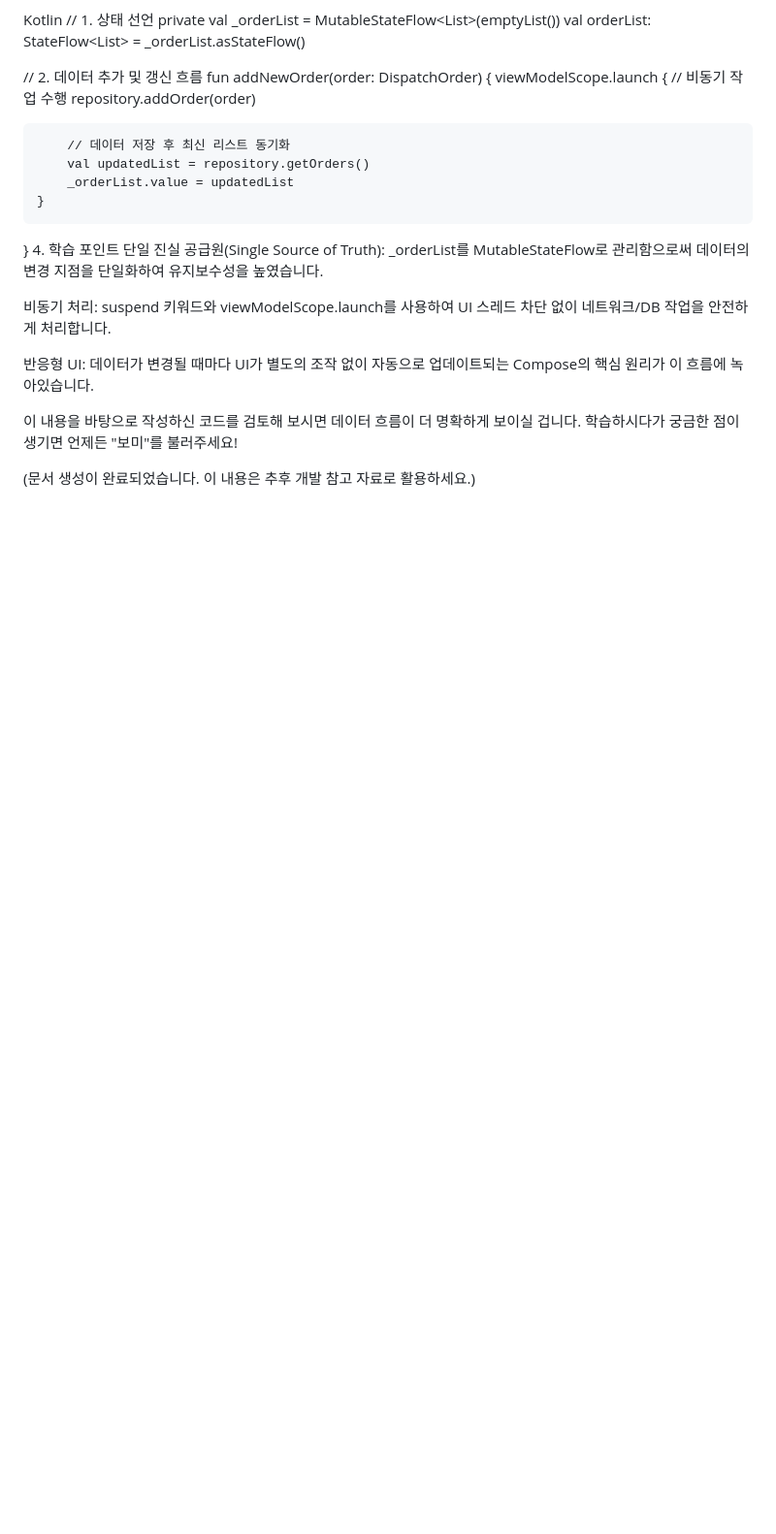
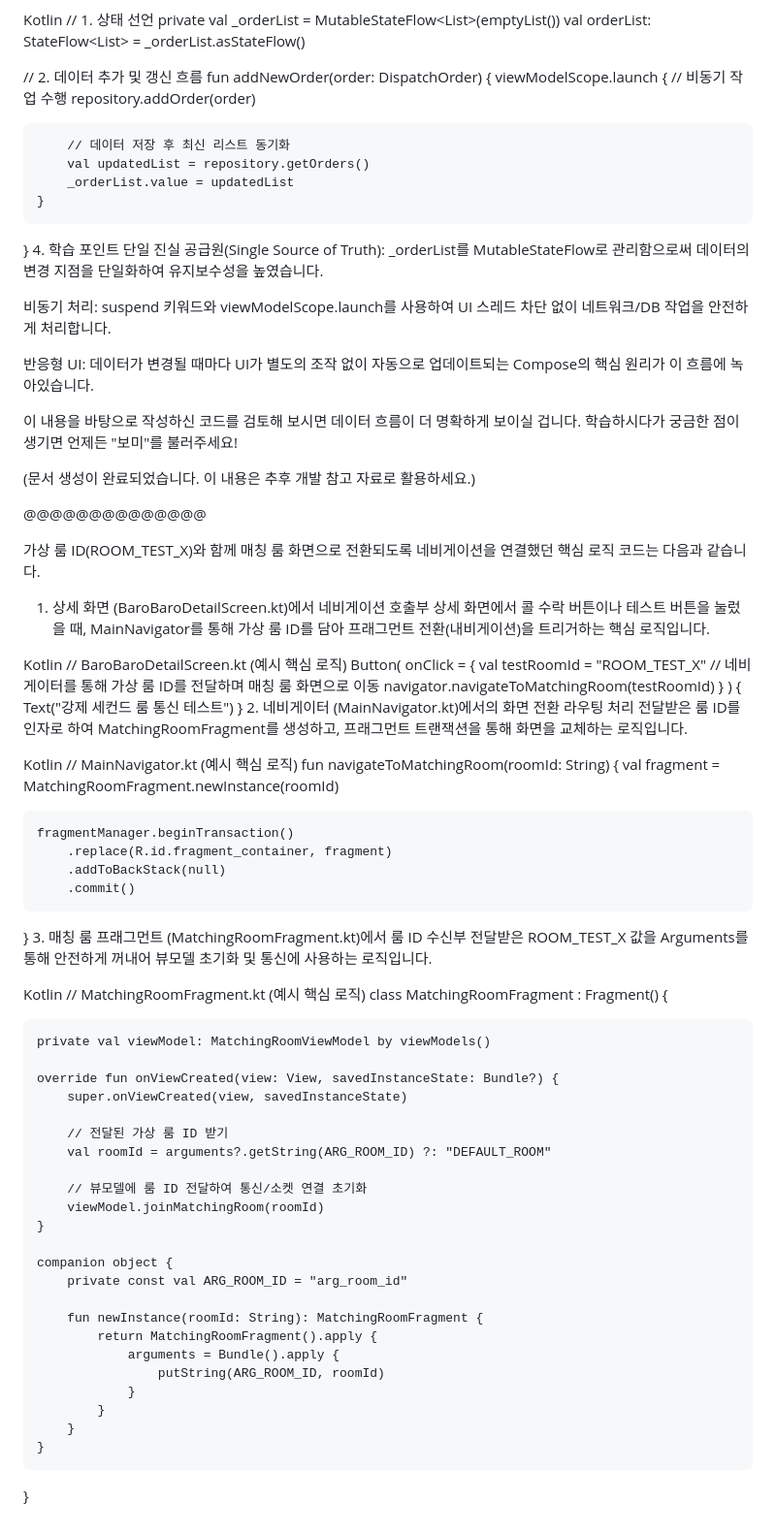
Before and after one commit to 1253senorita/wiki-router-v8, a Markdown page: ROADMAP.md, the part around the change. Shown at 97% size. Rendered like a GitHub page; blank space fills up the shorter version.

Commit message:
Initial commit 2026.08.13.12 바로바로 샛온UI-바안딩   버튼- 네비 - 프레그-스크린- 에 VM 연결  디테일스크린

```diff
--- a/ROADMAP.md
+++ b/ROADMAP.md
@@ -197,3 +197,75 @@ repository.addOrder(order)
 이 내용을 바탕으로 작성하신 코드를 검토해 보시면 데이터 흐름이 더 명확하게 보이실 겁니다. 학습하시다가 궁금한 점이 생기면 언제든 "보미"를 불러주세요!
 
 (문서 생성이 완료되었습니다. 이 내용은 추후 개발 참고 자료로 활용하세요.)
+
+
+
+
+
+
+@@@@@@@@@@@@@@
+
+
+
+가상 룸 ID(ROOM_TEST_X)와 함께 매칭 룸 화면으로 전환되도록 네비게이션을 연결했던 핵심 로직 코드는 다음과 같습니다.
+
+
+
+1. 상세 화면 (BaroBaroDetailScreen.kt)에서 네비게이션 호출부
+   상세 화면에서 콜 수락 버튼이나 테스트 버튼을 눌렀을 때, MainNavigator를 통해 가상 룸 ID를 담아 프래그먼트 전환(내비게이션)을 트리거하는 핵심 로직입니다.
+
+Kotlin
+// BaroBaroDetailScreen.kt (예시 핵심 로직)
+Button(
+onClick = {
+val testRoomId = "ROOM_TEST_X"
+// 네비게이터를 통해 가상 룸 ID를 전달하며 매칭 룸 화면으로 이동
+navigator.navigateToMatchingRoom(testRoomId)
+}
+) {
+Text("강제 세컨드 룸 통신 테스트")
+}
+2. 네비게이터 (MainNavigator.kt)에서의 화면 전환 라우팅 처리
+   전달받은 룸 ID를 인자로 하여 MatchingRoomFragment를 생성하고, 프래그먼트 트랜잭션을 통해 화면을 교체하는 로직입니다.
+
+Kotlin
+// MainNavigator.kt (예시 핵심 로직)
+fun navigateToMatchingRoom(roomId: String) {
+val fragment = MatchingRoomFragment.newInstance(roomId)
+
+    fragmentManager.beginTransaction()
+        .replace(R.id.fragment_container, fragment)
+        .addToBackStack(null)
+        .commit()
+}
+3. 매칭 룸 프래그먼트 (MatchingRoomFragment.kt)에서 룸 ID 수신부
+   전달받은 ROOM_TEST_X 값을 Arguments를 통해 안전하게 꺼내어 뷰모델 초기화 및 통신에 사용하는 로직입니다.
+
+Kotlin
+// MatchingRoomFragment.kt (예시 핵심 로직)
+class MatchingRoomFragment : Fragment() {
+
+    private val viewModel: MatchingRoomViewModel by viewModels()
+
+    override fun onViewCreated(view: View, savedInstanceState: Bundle?) {
+        super.onViewCreated(view, savedInstanceState)
+
+        // 전달된 가상 룸 ID 받기
+        val roomId = arguments?.getString(ARG_ROOM_ID) ?: "DEFAULT_ROOM"
+
+        // 뷰모델에 룸 ID 전달하여 통신/소켓 연결 초기화
+        viewModel.joinMatchingRoom(roomId)
+    }
+
+    companion object {
+        private const val ARG_ROOM_ID = "arg_room_id"
+
+        fun newInstance(roomId: String): MatchingRoomFragment {
+            return MatchingRoomFragment().apply {
+                arguments = Bundle().apply {
+                    putString(ARG_ROOM_ID, roomId)
+                }
+            }
+        }
+    }
+}
```
